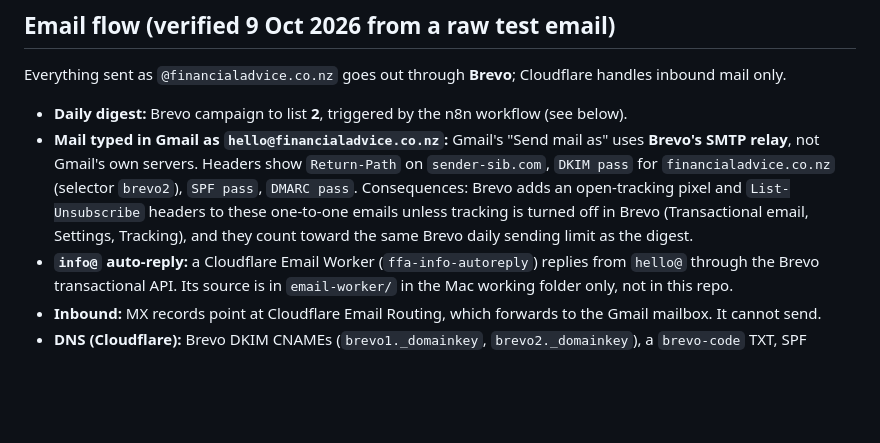
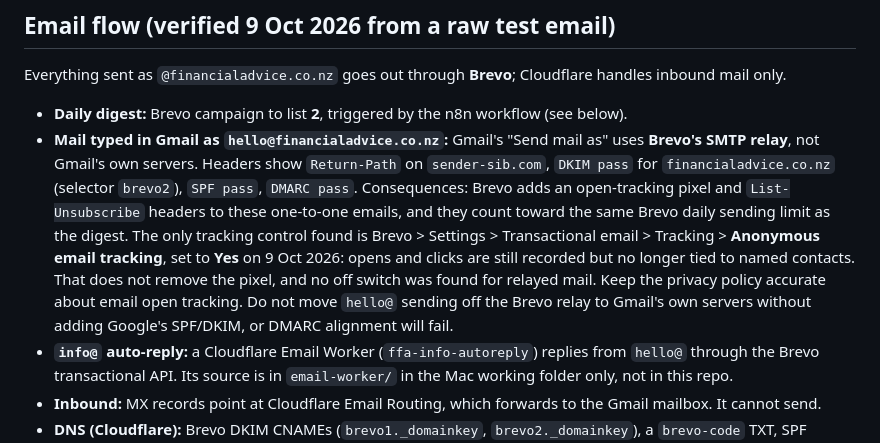
Before and after one commit to findfinancialadvice-lab/FFA-page, a Markdown page: CLAUDE.md, the part around the change. Drawn GitHub-style; blank space fills up the shorter version.

Commit message:
CLAUDE.md: note anonymous email tracking setting in Brevo
Co-Authored-By: Claude Sonnet 5.5 <noreply@anthropic.com>
Claude-Session: https://claude.ai/code/session_01Eon4PKgtBAneH5mDQLdrcH

```diff
--- a/CLAUDE.md
+++ b/CLAUDE.md
@@ -65,7 +65,7 @@
 ## Email flow (verified 9 Oct 2026 from a raw test email)
 Everything sent as `@financialadvice.co.nz` goes out through **Brevo**; Cloudflare handles inbound mail only.
 - **Daily digest:** Brevo campaign to list **2**, triggered by the n8n workflow (see below).
-- **Mail typed in Gmail as `hello@financialadvice.co.nz`:** Gmail's "Send mail as" uses **Brevo's SMTP relay**, not Gmail's own servers. Headers show `Return-Path` on `sender-sib.com`, `DKIM pass` for `financialadvice.co.nz` (selector `brevo2`), `SPF pass`, `DMARC pass`. Consequences: Brevo adds an open-tracking pixel and `List-Unsubscribe` headers to these one-to-one emails unless tracking is turned off in Brevo (Transactional email, Settings, Tracking), and they count toward the same Brevo daily sending limit as the digest.
+- **Mail typed in Gmail as `hello@financialadvice.co.nz`:** Gmail's "Send mail as" uses **Brevo's SMTP relay**, not Gmail's own servers. Headers show `Return-Path` on `sender-sib.com`, `DKIM pass` for `financialadvice.co.nz` (selector `brevo2`), `SPF pass`, `DMARC pass`. Consequences: Brevo adds an open-tracking pixel and `List-Unsubscribe` headers to these one-to-one emails, and they count toward the same Brevo daily sending limit as the digest. The only tracking control found is Brevo > Settings > Transactional email > Tracking > **Anonymous email tracking**, set to **Yes** on 9 Oct 2026: opens and clicks are still recorded but no longer tied to named contacts. That does not remove the pixel, and no off switch was found for relayed mail. Keep the privacy policy accurate about email open tracking. Do not move `hello@` sending off the Brevo relay to Gmail's own servers without adding Google's SPF/DKIM, or DMARC alignment will fail.
 - **`info@` auto-reply:** a Cloudflare Email Worker (`ffa-info-autoreply`) replies from `hello@` through the Brevo transactional API. Its source is in `email-worker/` in the Mac working folder only, not in this repo.
 - **Inbound:** MX records point at Cloudflare Email Routing, which forwards to the Gmail mailbox. It cannot send.
 - **DNS (Cloudflare):** Brevo DKIM CNAMEs (`brevo1._domainkey`, `brevo2._domainkey`), a `brevo-code` TXT, SPF including `spf.brevo.com`, and DMARC `p=none` (monitoring only).
```
